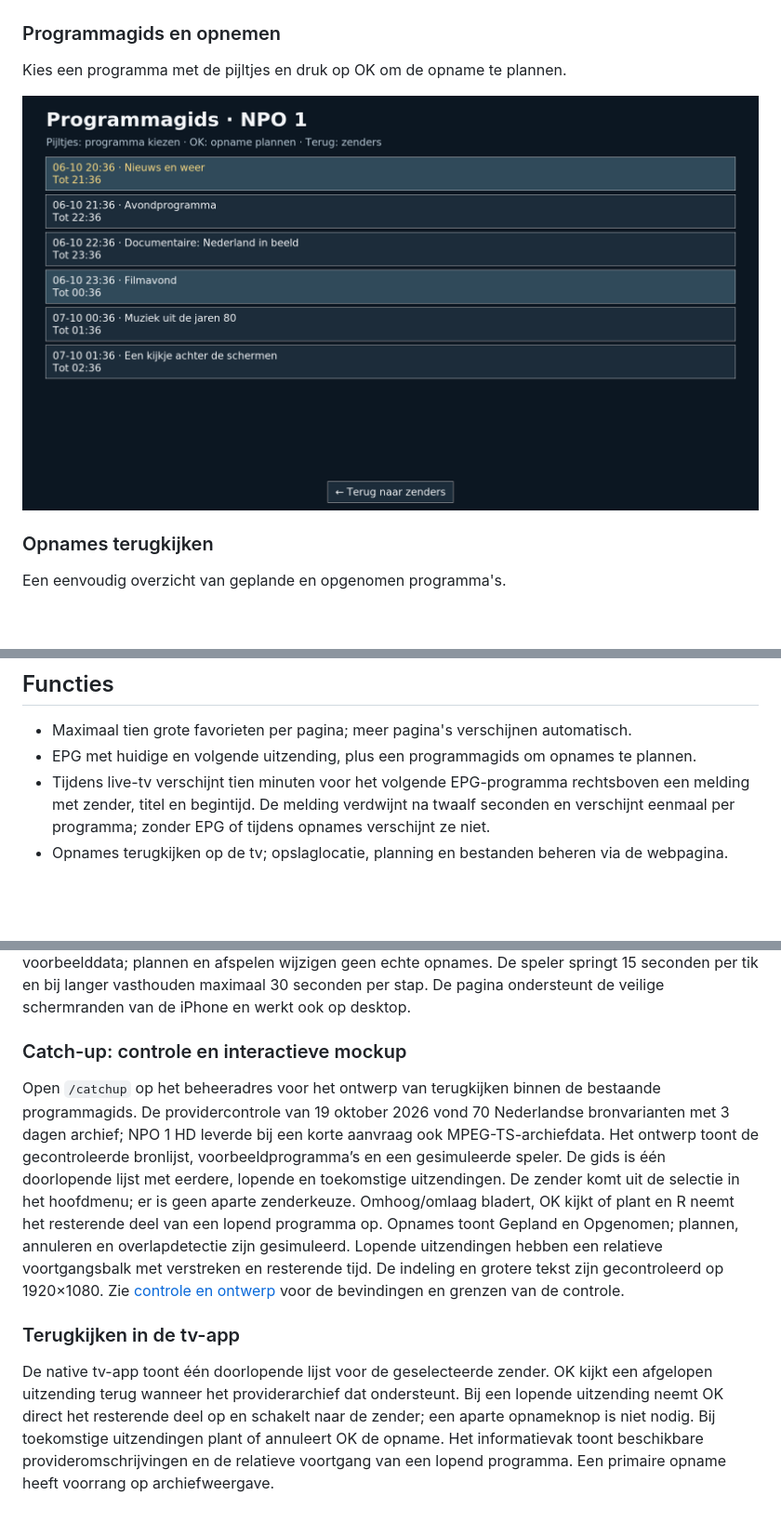
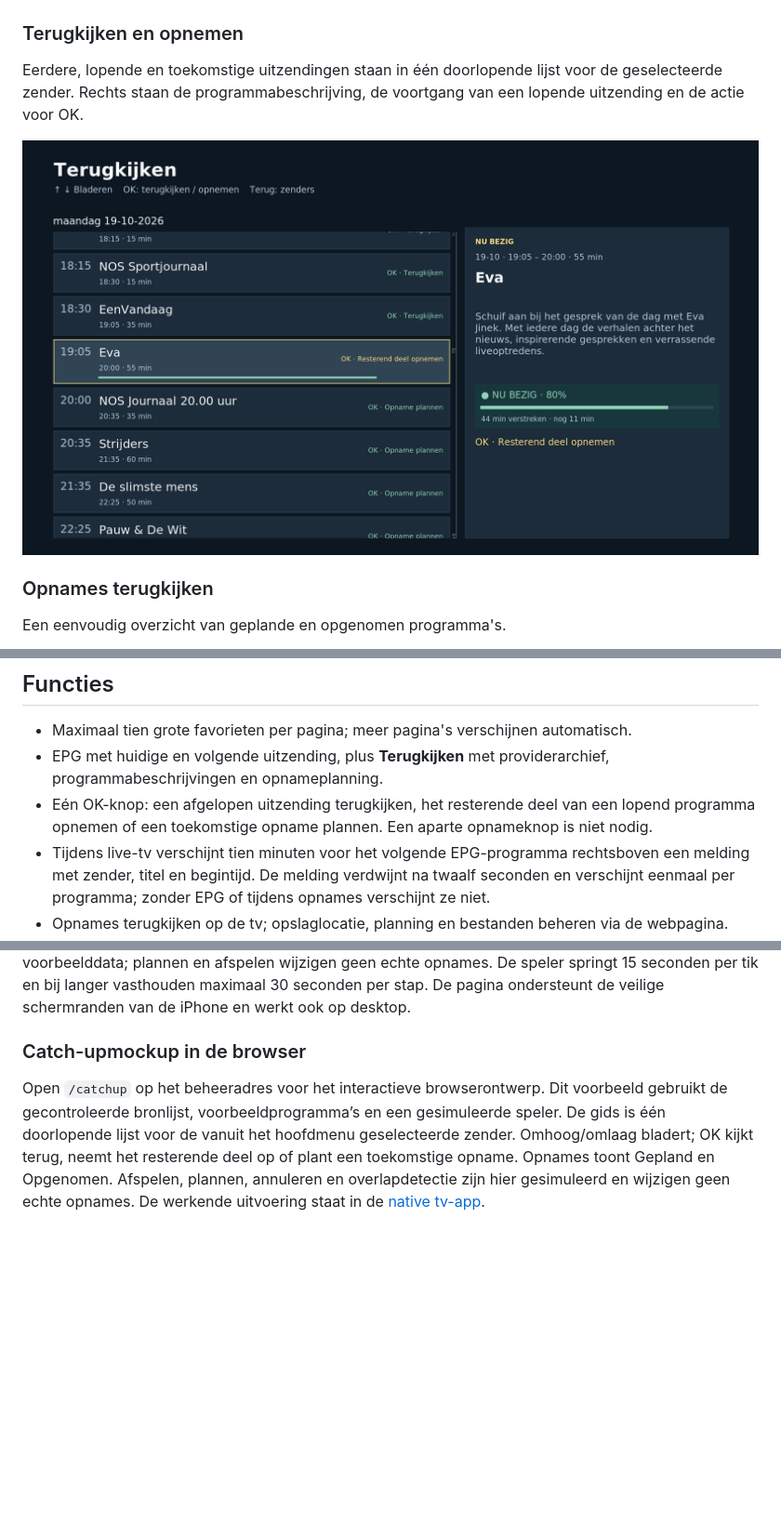
Before and after one commit to MrHymanz/IPTV-thuis, a Markdown page: README.md, 3 parts joined by grey strips. Shown at 93% size. Rendered like a GitHub page; pictures changed too: docs/screenshots/tv-terugkijken-native.png (added); blank space fills up the shorter version.

Commit message:
Update README for native catch-up guide and remote controls

```diff
--- a/README.md
+++ b/README.md
@@ -20,11 +20,11 @@ Open met Menu vanuit elke zender. Het zijmenu heeft pictogrammen en een afgerond
 
 ![Tv-zijmenu met pictogrammen en goudgele selectie](docs/screenshots/tv-zijmenu.png)
 
-### Programmagids en opnemen
+### Terugkijken en opnemen
 
-Kies een programma met de pijltjes en druk op OK om de opname te plannen.
+Eerdere, lopende en toekomstige uitzendingen staan in één doorlopende lijst voor de geselecteerde zender. Rechts staan de programmabeschrijving, de voortgang van een lopende uitzending en de actie voor OK.
 
-![Programmagids op de tv met programma's om op te nemen](docs/screenshots/tv-programmagids.png)
+![Terugkijken in de native tv-app op Full HD](docs/screenshots/tv-terugkijken-native.png)
 
 ### Opnames terugkijken
 
@@ -47,7 +47,8 @@ Stel de opnamemap in, plan via de EPG en beheer bewaarde opnames.
 ## Functies
 
 - Maximaal tien grote favorieten per pagina; meer pagina's verschijnen automatisch.
-- EPG met huidige en volgende uitzending, plus een programmagids om opnames te plannen.
+- EPG met huidige en volgende uitzending, plus **Terugkijken** met providerarchief, programmabeschrijvingen en opnameplanning.
+- Eén OK-knop: een afgelopen uitzending terugkijken, het resterende deel van een lopend programma opnemen of een toekomstige opname plannen. Een aparte opnameknop is niet nodig.
 - Tijdens live-tv verschijnt tien minuten voor het volgende EPG-programma rechtsboven een melding met zender, titel en begintijd. De melding verdwijnt na twaalf seconden en verschijnt eenmaal per programma; zonder EPG of tijdens opnames verschijnt ze niet.
 - Opnames terugkijken op de tv; opslaglocatie, planning en bestanden beheren via de webpagina.
 - Vrije ruimte van de ingestelde opnameschijf zichtbaar op het hoofdscherm.
@@ -238,10 +263,6 @@ De beheerpagina is verdeeld in zes openklapbare onderdelen: IPTV-gegevens, Zende
 
 Open `/mobile` op het beheeradres, bijvoorbeeld `http://192.168.1.40:8090/mobile`, in Safari op je iPhone. Log in met je bestaande beheeraccount. De mobiele mockup heeft een startscherm, doorzoekbare zenders, opnames, een programmagids en een gesimuleerde speler. De inhoud is voorbeelddata; plannen en afspelen wijzigen geen echte opnames. De speler springt 15 seconden per tik en bij langer vasthouden maximaal 30 seconden per stap. De pagina ondersteunt de veilige schermranden van de iPhone en werkt ook op desktop.
 
-### Catch-up: controle en interactieve mockup
+### Catch-upmockup in de browser
 
-Open `/catchup` op het beheeradres voor het ontwerp van terugkijken binnen de bestaande programmagids. De providercontrole van 19 oktober 2026 vond 70 Nederlandse bronvarianten met 3 dagen archief; NPO 1 HD leverde bij een korte aanvraag ook MPEG-TS-archiefdata. Het ontwerp toont de gecontroleerde bronlijst, voorbeeldprogramma’s en een gesimuleerde speler. De gids is één doorlopende lijst met eerdere, lopende en toekomstige uitzendingen. De zender komt uit de selectie in het hoofdmenu; er is geen aparte zenderkeuze. Omhoog/omlaag bladert, OK kijkt of plant en R neemt het resterende deel van een lopend programma op. Opnames toont Gepland en Opgenomen; plannen, annuleren en overlapdetectie zijn gesimuleerd. Lopende uitzendingen hebben een relatieve voortgangsbalk met verstreken en resterende tijd. De indeling en grotere tekst zijn gecontroleerd op 1920×1080. Zie [controle en ontwerp](docs/catchup-controle.md) voor de bevindingen en grenzen van de controle.
-
-### Terugkijken in de tv-app
-
-De native tv-app toont één doorlopende lijst voor de geselecteerde zender. OK kijkt een afgelopen uitzending terug wanneer het providerarchief dat ondersteunt. Bij een lopende uitzending neemt OK direct het resterende deel op en schakelt naar de zender; een aparte opnameknop is niet nodig. Bij toekomstige uitzendingen plant of annuleert OK de opname. Het informatievak toont beschikbare provideromschrijvingen en de relatieve voortgang van een lopend programma. Een primaire opname heeft voorrang op archiefweergave.
+Open `/catchup` op het beheeradres voor het interactieve browserontwerp. Dit voorbeeld gebruikt de gecontroleerde bronlijst, voorbeeldprogramma’s en een gesimuleerde speler. De gids is één doorlopende lijst voor de vanuit het hoofdmenu geselecteerde zender. Omhoog/omlaag bladert; OK kijkt terug, neemt het resterende deel op of plant een toekomstige opname. Opnames toont Gepland en Opgenomen. Afspelen, plannen, annuleren en overlapdetectie zijn hier gesimuleerd en wijzigen geen echte opnames. De werkende uitvoering staat in de [native tv-app](#terugkijken-op-de-tv).
```
Also changed, not shown: other parts of README.md (+29 -5 lines).
